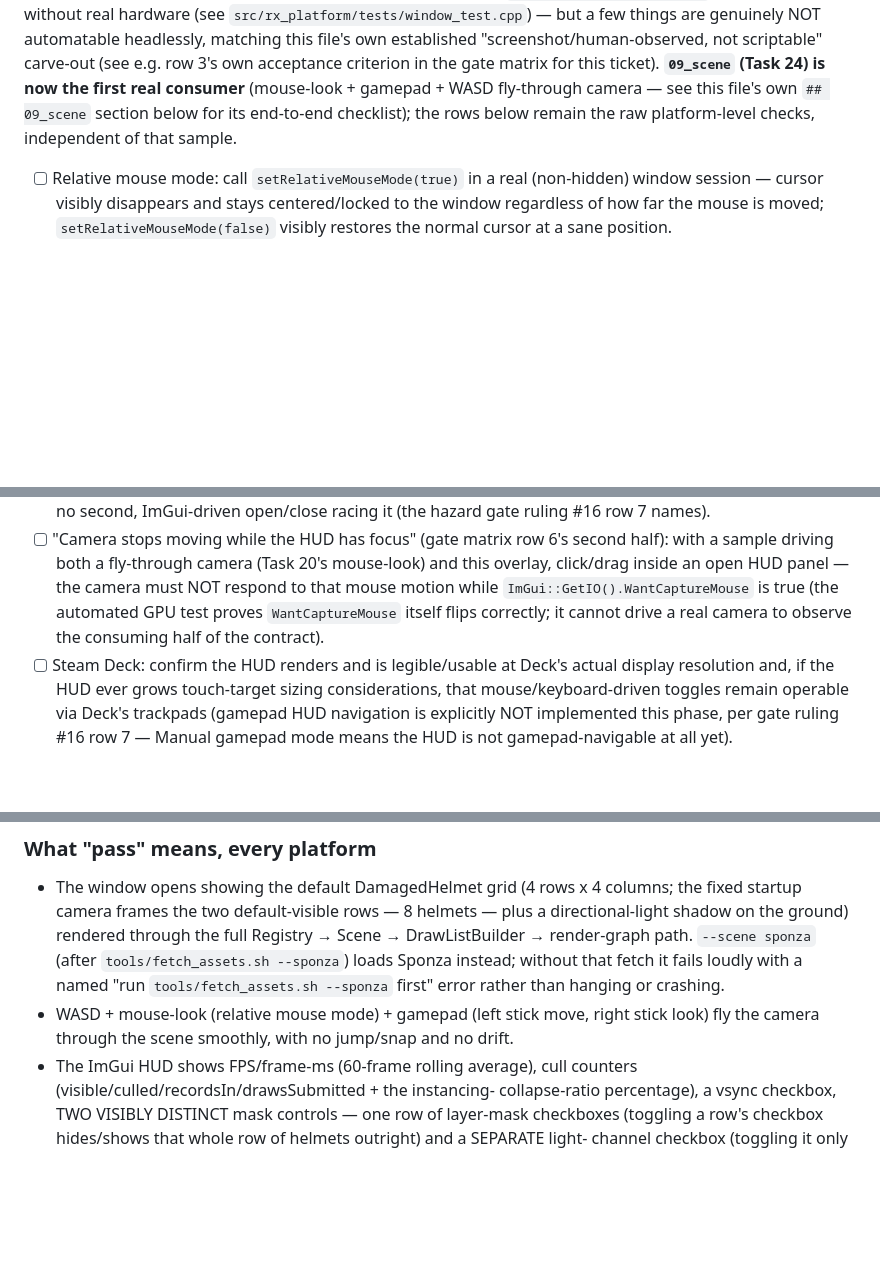
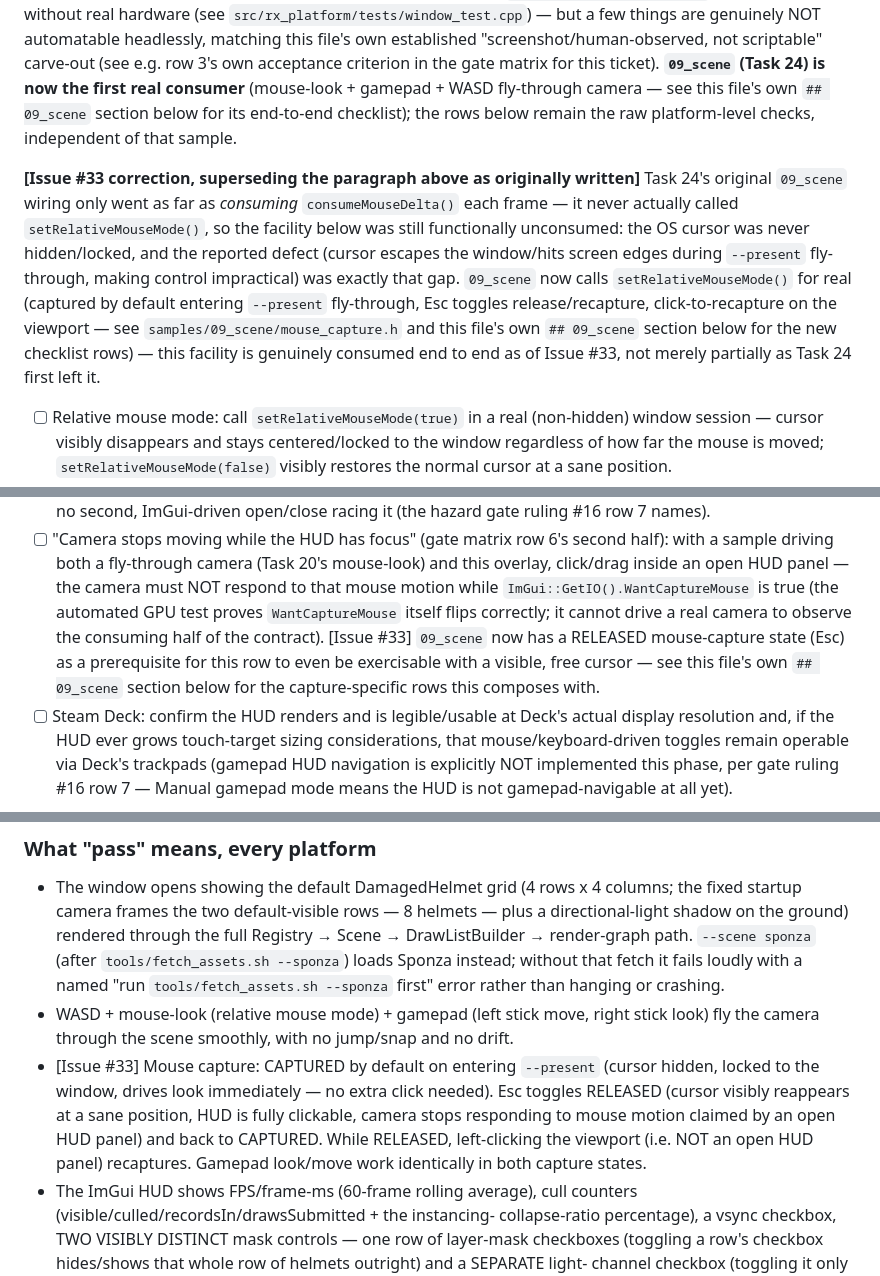
Before and after one commit to ywadi/renderer_x, a Markdown page: MANUAL_VERIFICATION.md, 3 parts joined by grey strips. Rendered like a GitHub page; blank space fills up the shorter version.

```diff
--- a/MANUAL_VERIFICATION.md
+++ b/MANUAL_VERIFICATION.md
@@ -165,6 +165,20 @@ fly-through camera — see this file's own `## 09_scene` section below for
 its end-to-end checklist); the rows below remain the raw platform-level
 checks, independent of that sample.
 
+**[Issue #33 correction, superseding the paragraph above as originally
+written]** Task 24's original `09_scene` wiring only went as far as
+*consuming* `consumeMouseDelta()` each frame — it never actually called
+`setRelativeMouseMode()`, so the facility below was still functionally
+unconsumed: the OS cursor was never hidden/locked, and the reported defect
+(cursor escapes the window/hits screen edges during `--present`
+fly-through, making control impractical) was exactly that gap. `09_scene`
+now calls `setRelativeMouseMode()` for real (captured by default entering
+`--present` fly-through, Esc toggles release/recapture, click-to-recapture
+on the viewport — see `samples/09_scene/mouse_capture.h` and this file's own
+`## 09_scene` section below for the new checklist rows) — this facility is
+genuinely consumed end to end as of Issue #33, not merely partially as
+Task 24 first left it.
+
 - [ ] Relative mouse mode: call `setRelativeMouseMode(true)` in a real
       (non-hidden) window session — cursor visibly disappears and stays
       centered/locked to the window regardless of how far the mouse is
@@ -245,7 +267,11 @@ directly, so that half is a MANUAL_VERIFICATION row").
       HUD panel — the camera must NOT respond to that mouse motion while
       `ImGui::GetIO().WantCaptureMouse` is true (the automated GPU test
       proves `WantCaptureMouse` itself flips correctly; it cannot drive a
-      real camera to observe the consuming half of the contract).
+      real camera to observe the consuming half of the contract). [Issue
+      #33] `09_scene` now has a RELEASED mouse-capture state (Esc) as a
+      prerequisite for this row to even be exercisable with a visible,
+      free cursor — see this file's own `## 09_scene` section below for the
+      capture-specific rows this composes with.
 - [ ] Steam Deck: confirm the HUD renders and is legible/usable at Deck's
       actual display resolution and, if the HUD ever grows touch-target
       sizing considerations, that mouse/keyboard-driven toggles remain
@@ -478,6 +504,13 @@ pre-staged `assets/DamagedHelmet/glTF/` deployed next to it — see
 - WASD + mouse-look (relative mouse mode) + gamepad (left stick move,
   right stick look) fly the camera through the scene smoothly, with no
   jump/snap and no drift.
+- [Issue #33] Mouse capture: CAPTURED by default on entering `--present`
+  (cursor hidden, locked to the window, drives look immediately — no extra
+  click needed). Esc toggles RELEASED (cursor visibly reappears at a sane
+  position, HUD is fully clickable, camera stops responding to mouse motion
+  claimed by an open HUD panel) and back to CAPTURED. While RELEASED,
+  left-clicking the viewport (i.e. NOT an open HUD panel) recaptures.
+  Gamepad look/move work identically in both capture states.
 - The ImGui HUD shows FPS/frame-ms (60-frame rolling average), cull
   counters (visible/culled/recordsIn/drawsSubmitted + the instancing-
   collapse-ratio percentage), a vsync checkbox, TWO VISIBLY DISTINCT mask
```
Also changed, not shown: other parts of MANUAL_VERIFICATION.md (+49 -5 lines), 1 other file.
